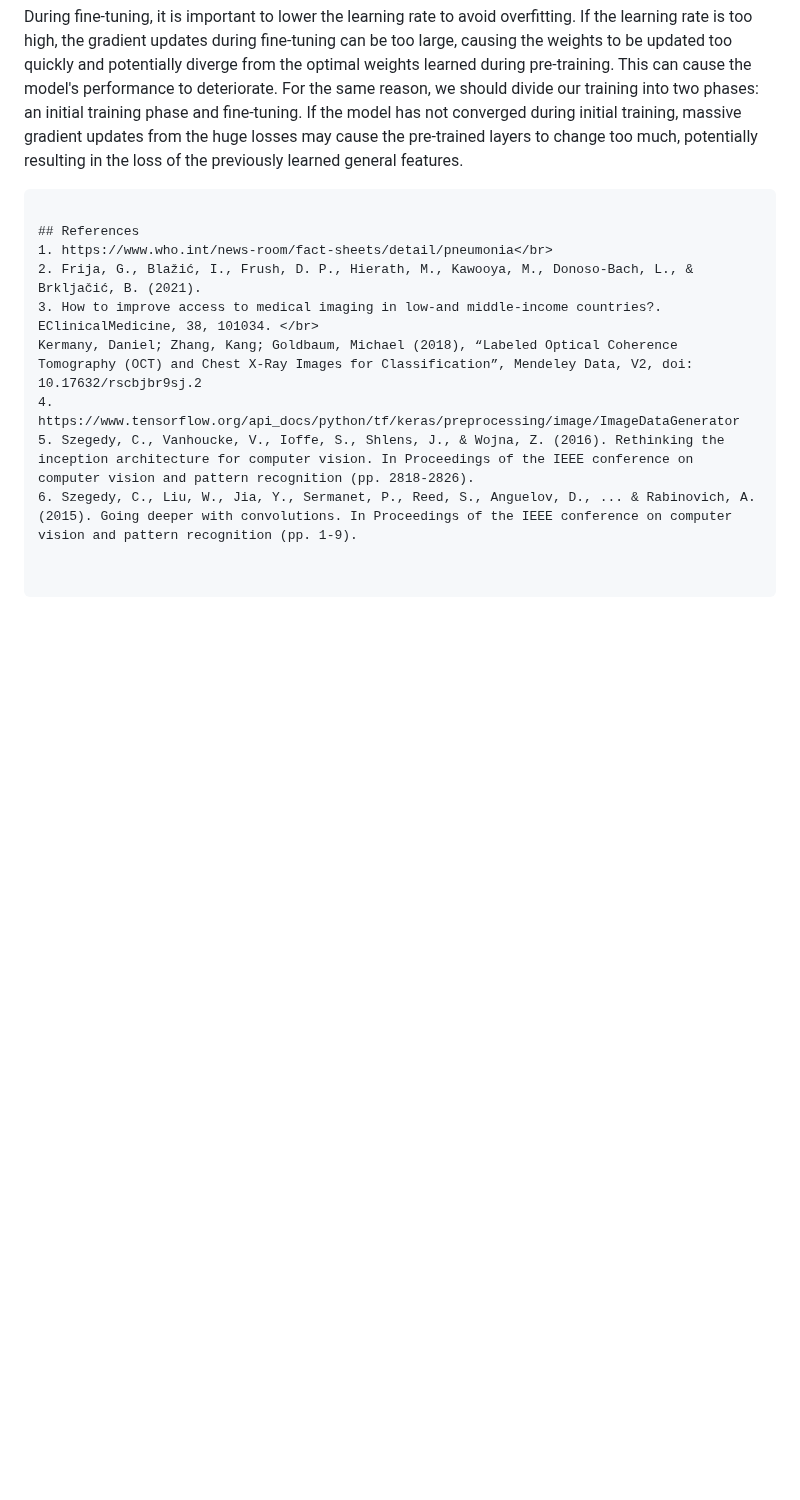
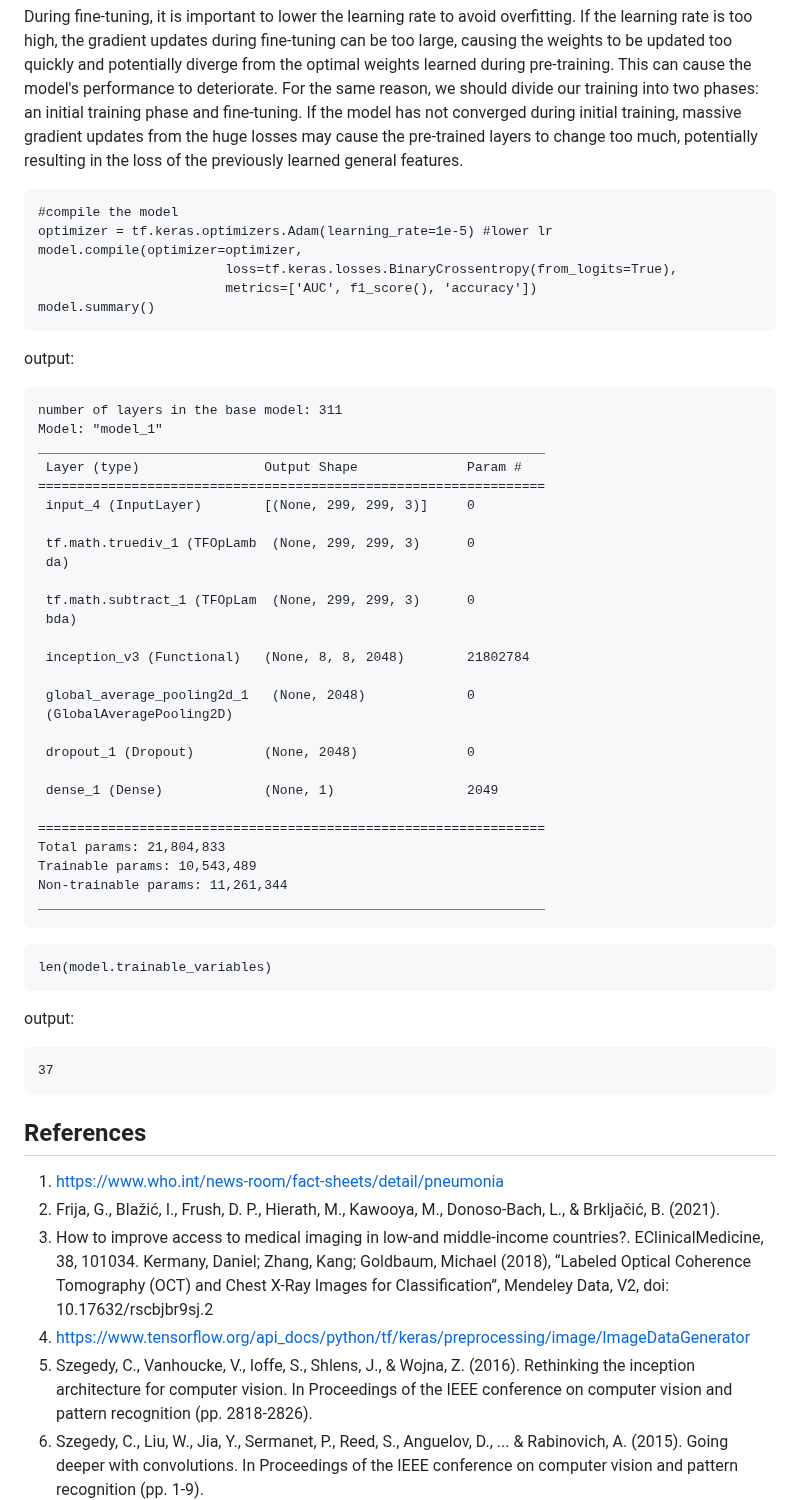
Before and after one commit to isaaclhk/Projects, a Markdown page: Python projects/CXR.md, the part around the change. GitHub-like rendering; blank space fills up the shorter version.

````diff
--- a/Python projects/CXR.md
+++ b/Python projects/CXR.md
@@ -534,6 +534,55 @@ To train additional layers, we unfreeze the base_model, then re-freeze the layer
 During fine-tuning, it is important to lower the learning rate to avoid overfitting. If the learning rate is too high, the gradient updates during fine-tuning can be too large, causing the weights to be updated too quickly and potentially diverge from the optimal weights learned during pre-training. This can cause the model's performance to deteriorate. For the same reason, we should divide our training into two phases: an initial training phase and fine-tuning. If the model has not converged during initial training, massive gradient updates from the huge losses may cause the pre-trained layers to change too much, potentially resulting in the loss of the previously learned general features.
 
 ```
+#compile the model
+optimizer = tf.keras.optimizers.Adam(learning_rate=1e-5) #lower lr
+model.compile(optimizer=optimizer,
+                        loss=tf.keras.losses.BinaryCrossentropy(from_logits=True),
+                        metrics=['AUC', f1_score(), 'accuracy'])
+model.summary()
+```
+
+output:
+```
+number of layers in the base model: 311
+Model: "model_1"
+_________________________________________________________________
+ Layer (type)                Output Shape              Param #
+=================================================================
+ input_4 (InputLayer)        [(None, 299, 299, 3)]     0
+
+ tf.math.truediv_1 (TFOpLamb  (None, 299, 299, 3)      0
+ da)
+
+ tf.math.subtract_1 (TFOpLam  (None, 299, 299, 3)      0
+ bda)
+
+ inception_v3 (Functional)   (None, 8, 8, 2048)        21802784
+
+ global_average_pooling2d_1   (None, 2048)             0
+ (GlobalAveragePooling2D)
+
+ dropout_1 (Dropout)         (None, 2048)              0
+
+ dense_1 (Dense)             (None, 1)                 2049
+
+=================================================================
+Total params: 21,804,833
+Trainable params: 10,543,489
+Non-trainable params: 11,261,344
+_________________________________________________________________
+```
+
+```
+len(model.trainable_variables)
+```
+
+output:
+```
+37
+```
+
+
 
 ## References
 1. https://www.who.int/news-room/fact-sheets/detail/pneumonia</br>
````
